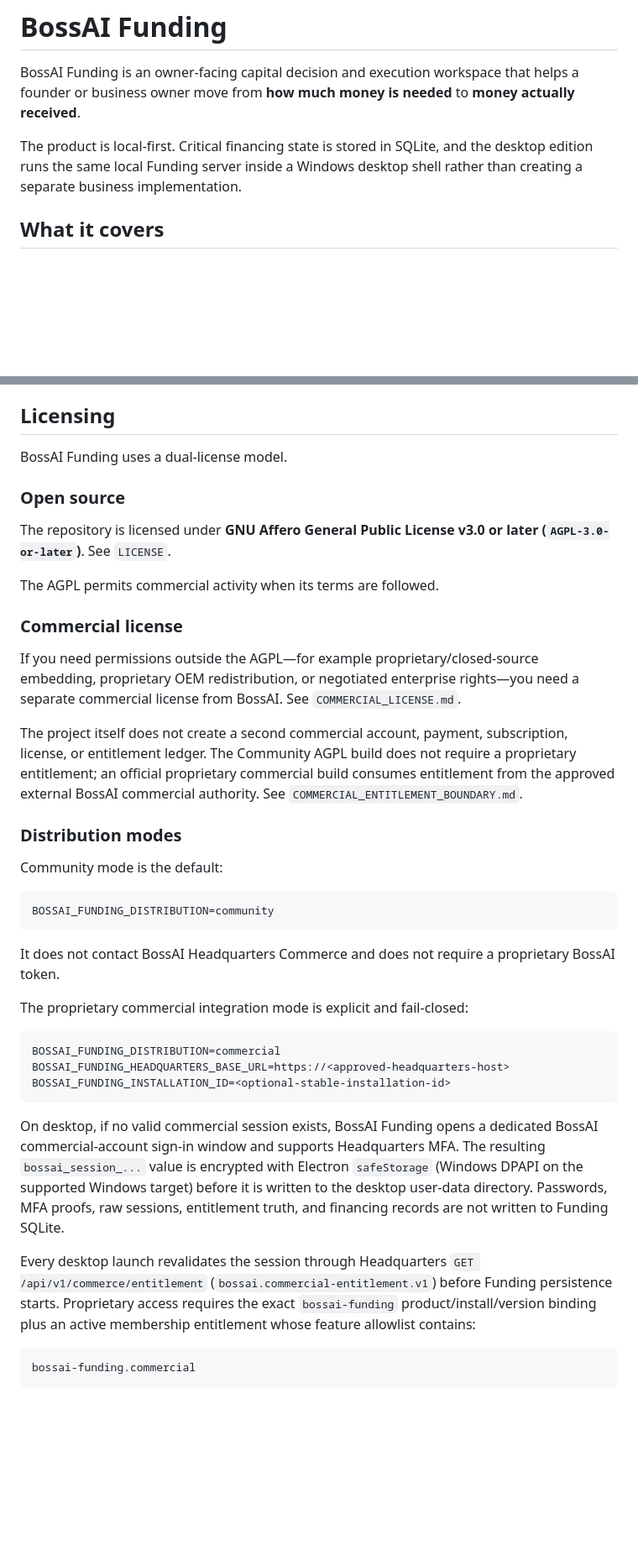
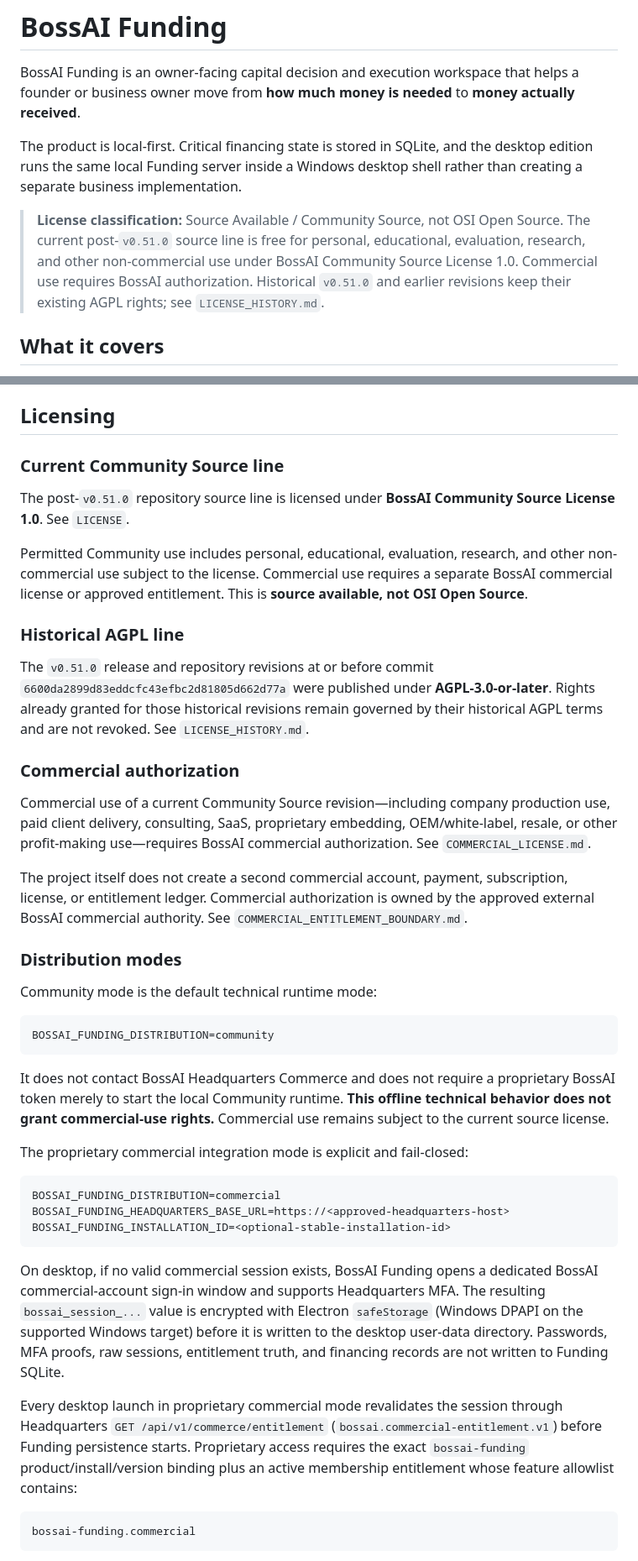
Before and after one commit to liufeng1976/bossai-funding-workspace, a Markdown page: README.md, 2 parts joined by grey strips. Shown at 84% size. Drawn GitHub-style; blank space fills up the shorter version.

Commit message:
docs: describe Funding Community Source licensing

````diff
--- a/README.md
+++ b/README.md
@@ -3,6 +3,8 @@
 BossAI Funding is an owner-facing capital decision and execution workspace that helps a founder or business owner move from **how much money is needed** to **money actually received**.
 
 The product is local-first. Critical financing state is stored in SQLite, and the desktop edition runs the same local Funding server inside a Windows desktop shell rather than creating a separate business implementation.
+
+> **License classification:** Source Available / Community Source, not OSI Open Source. The current post-`v0.51.0` source line is free for personal, educational, evaluation, research, and other non-commercial use under BossAI Community Source License 1.0. Commercial use requires BossAI authorization. Historical `v0.51.0` and earlier revisions keep their existing AGPL rights; see `LICENSE_HISTORY.md`.
 
 ## What it covers
 
@@ -76,29 +78,31 @@ See `SECURITY.md`, `SECURITY_REVIEW_READINESS.md`, `IDENTITY_TENANT_CONTRACT.md`
 
 ## Licensing
 
-BossAI Funding uses a dual-license model.
+### Current Community Source line
 
-### Open source
+The post-`v0.51.0` repository source line is licensed under **BossAI Community Source License 1.0**. See `LICENSE`.
 
-The repository is licensed under **GNU Affero General Public License v3.0 or later (`AGPL-3.0-or-later`)**. See `LICENSE`.
+Permitted Community use includes personal, educational, evaluation, research, and other non-commercial use subject to the license. Commercial use requires a separate BossAI commercial license or approved entitlement. This is **source available, not OSI Open Source**.
 
-The AGPL permits commercial activity when its terms are followed.
+### Historical AGPL line
 
-### Commercial license
+The `v0.51.0` release and repository revisions at or before commit `6600da2899d83eddcfc43efbc2d81805d662d77a` were published under **AGPL-3.0-or-later**. Rights already granted for those historical revisions remain governed by their historical AGPL terms and are not revoked. See `LICENSE_HISTORY.md`.
 
-If you need permissions outside the AGPL—for example proprietary/closed-source embedding, proprietary OEM redistribution, or negotiated enterprise rights—you need a separate commercial license from BossAI. See `COMMERCIAL_LICENSE.md`.
+### Commercial authorization
 
-The project itself does not create a second commercial account, payment, subscription, license, or entitlement ledger. The Community AGPL build does not require a proprietary entitlement; an official proprietary commercial build consumes entitlement from the approved external BossAI commercial authority. See `COMMERCIAL_ENTITLEMENT_BOUNDARY.md`.
+Commercial use of a current Community Source revision—including company production use, paid client delivery, consulting, SaaS, proprietary embedding, OEM/white-label, resale, or other profit-making use—requires BossAI commercial authorization. See `COMMERCIAL_LICENSE.md`.
+
+The project itself does not create a second commercial account, payment, subscription, license, or entitlement ledger. Commercial authorization is owned by the approved external BossAI commercial authority. See `COMMERCIAL_ENTITLEMENT_BOUNDARY.md`.
 
 ### Distribution modes
 
-Community mode is the default:
+Community mode is the default technical runtime mode:
 
 ```text
 BOSSAI_FUNDING_DISTRIBUTION=community
 ```
 
-It does not contact BossAI Headquarters Commerce and does not require a proprietary BossAI token.
+It does not contact BossAI Headquarters Commerce and does not require a proprietary BossAI token merely to start the local Community runtime. **This offline technical behavior does not grant commercial-use rights.** Commercial use remains subject to the current source license.
 
 The proprietary commercial integration mode is explicit and fail-closed:
 
@@ -110,7 +114,7 @@ BOSSAI_FUNDING_INSTALLATION_ID=<optional-stable-installation-id>
 
 On desktop, if no valid commercial session exists, BossAI Funding opens a dedicated BossAI commercial-account sign-in window and supports Headquarters MFA. The resulting `bossai_session_...` value is encrypted with Electron `safeStorage` (Windows DPAPI on the supported Windows target) before it is written to the desktop user-data directory. Passwords, MFA proofs, raw sessions, entitlement truth, and financing records are not written to Funding SQLite.
 
-Every desktop launch revalidates the session through Headquarters `GET /api/v1/commerce/entitlement` (`bossai.commercial-entitlement.v1`) before Funding persistence starts. Proprietary access requires the exact `bossai-funding` product/install/version binding plus an active membership entitlement whose feature allowlist contains:
+Every desktop launch in proprietary commercial mode revalidates the session through Headquarters `GET /api/v1/commerce/entitlement` (`bossai.commercial-entitlement.v1`) before Funding persistence starts. Proprietary access requires the exact `bossai-funding` product/install/version binding plus an active membership entitlement whose feature allowlist contains:
 
 ```text
 bossai-funding.commercial
````
Also changed, not shown: other parts of README.md (+3 -2 lines).
